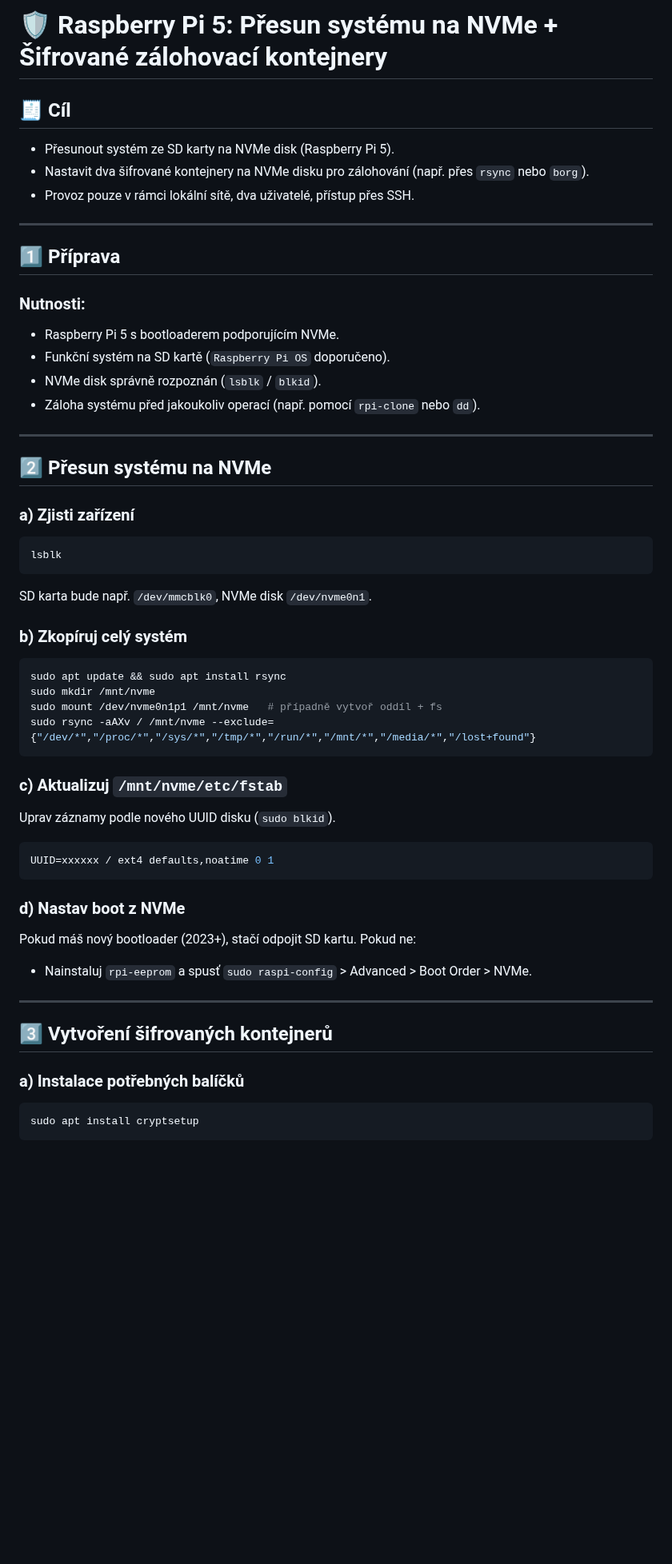
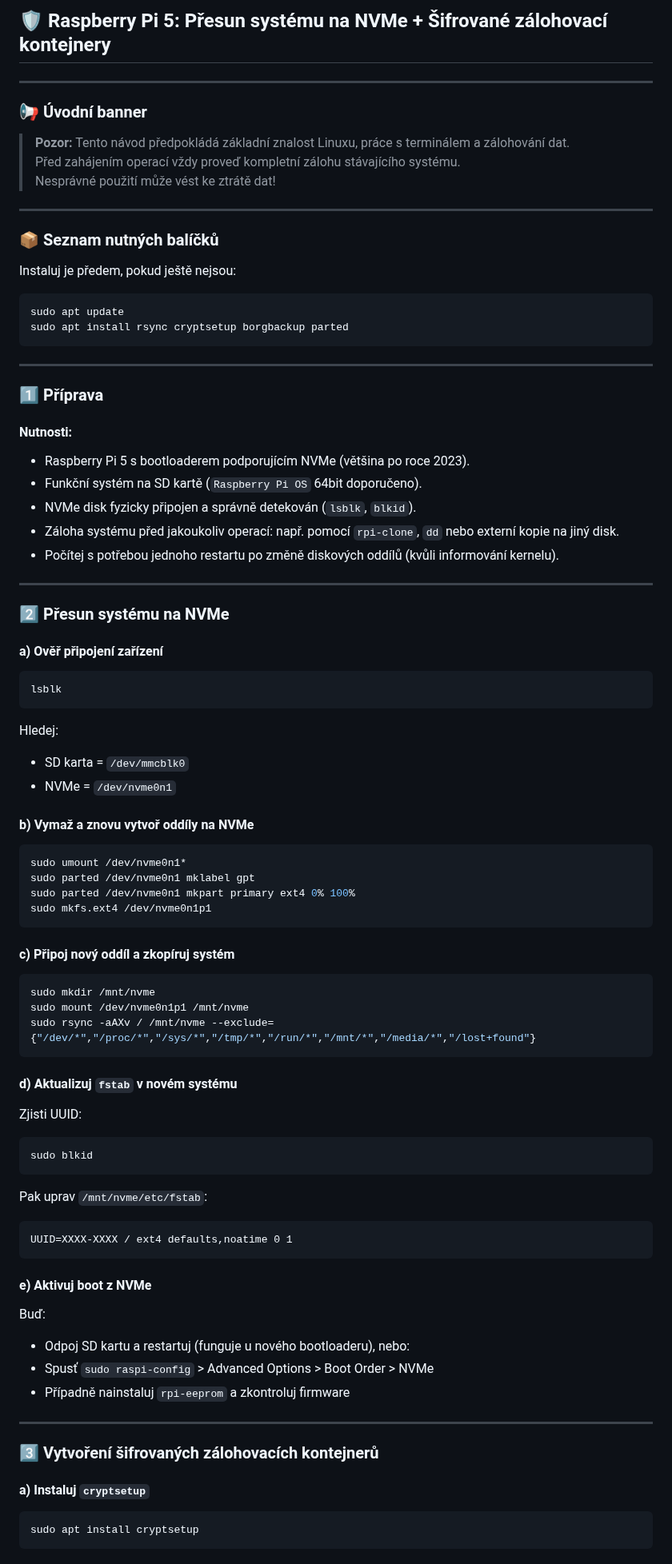
Before and after one commit to katerabu/rabuwiki, a Markdown page: markdown/rpinvme.md, the part around one of its changes. Shown at 80% size. Rendered like a GitHub page; blank space fills up the shorter version.

````diff
--- a/markdown/rpinvme.md
+++ b/markdown/rpinvme.md
@@ -1,59 +1,93 @@
-# 🛡️ Raspberry Pi 5: Přesun systému na NVMe + Šifrované zálohovací kontejnery
-
-## 🧾 Cíl
-- Přesunout systém ze SD karty na NVMe disk (Raspberry Pi 5).
-- Nastavit dva šifrované kontejnery na NVMe disku pro zálohování (např. přes `rsync` nebo `borg`).
-- Provoz pouze v rámci lokální sítě, dva uživatelé, přístup přes SSH.
+## 🛡️ Raspberry Pi 5: Přesun systému na NVMe + Šifrované zálohovací kontejnery
 
 ---
 
-## 1️⃣ Příprava
+### 📢 Úvodní banner
 
-### Nutnosti:
-- Raspberry Pi 5 s bootloaderem podporujícím NVMe.
-- Funkční systém na SD kartě (`Raspberry Pi OS` doporučeno).
-- NVMe disk správně rozpoznán (`lsblk` / `blkid`).
-- Záloha systému před jakoukoliv operací (např. pomocí `rpi-clone` nebo `dd`).
+> **Pozor:** Tento návod předpokládá základní znalost Linuxu, práce s terminálem a zálohování dat.
+> Před zahájením operací vždy proveď kompletní zálohu stávajícího systému.
+> Nesprávné použití může vést ke ztrátě dat!
 
 ---
 
-## 2️⃣ Přesun systému na NVMe
+### 📦 Seznam nutných balíčků
 
-### a) Zjisti zařízení
+Instaluj je předem, pokud ještě nejsou:
+
+```bash
+sudo apt update
+sudo apt install rsync cryptsetup borgbackup parted
+```
+
+---
+
+### 1️⃣ Příprava
+
+#### Nutnosti:
+- Raspberry Pi 5 s bootloaderem podporujícím NVMe (většina po roce 2023).
+- Funkční systém na SD kartě (`Raspberry Pi OS` 64bit doporučeno).
+- NVMe disk fyzicky připojen a správně detekován (`lsblk`, `blkid`).
+- Záloha systému před jakoukoliv operací: např. pomocí `rpi-clone`, `dd` nebo externí kopie na jiný disk.
+- Počítej s potřebou jednoho restartu po změně diskových oddílů (kvůli informování kernelu).
+
+---
+
+### 2️⃣ Přesun systému na NVMe
+
+#### a) Ověř připojení zařízení
 
 ```bash
 lsblk
 ```
 
-SD karta bude např. `/dev/mmcblk0`, NVMe disk `/dev/nvme0n1`.
+Hledej:
+- SD karta = `/dev/mmcblk0`
+- NVMe = `/dev/nvme0n1`
 
-### b) Zkopíruj celý systém
+#### b) Vymaž a znovu vytvoř oddíly na NVMe
 
 ```bash
-sudo apt update && sudo apt install rsync
+sudo umount /dev/nvme0n1*
+sudo parted /dev/nvme0n1 mklabel gpt
+sudo parted /dev/nvme0n1 mkpart primary ext4 0% 100%
+sudo mkfs.ext4 /dev/nvme0n1p1
+```
+
+#### c) Připoj nový oddíl a zkopíruj systém
+
+```bash
 sudo mkdir /mnt/nvme
-sudo mount /dev/nvme0n1p1 /mnt/nvme   # případně vytvoř oddíl + fs
+sudo mount /dev/nvme0n1p1 /mnt/nvme
 sudo rsync -aAXv / /mnt/nvme --exclude={"/dev/*","/proc/*","/sys/*","/tmp/*","/run/*","/mnt/*","/media/*","/lost+found"}
 ```
 
-### c) Aktualizuj `/mnt/nvme/etc/fstab`
+#### d) Aktualizuj `fstab` v novém systému
 
-Uprav záznamy podle nového UUID disku (`sudo blkid`).
+Zjisti UUID:
 
 ```bash
-UUID=xxxxxx / ext4 defaults,noatime 0 1
+sudo blkid
 ```
 
-### d) Nastav boot z NVMe
+Pak uprav `/mnt/nvme/etc/fstab`:
 
-Pokud máš nový bootloader (2023+), stačí odpojit SD kartu. Pokud ne:
-- Nainstaluj `rpi-eeprom` a spusť `sudo raspi-config` > Advanced > Boot Order > NVMe.
+```
+UUID=XXXX-XXXX / ext4 defaults,noatime 0 1
+```
+
+#### e) Aktivuj boot z NVMe
+
+Buď:
+- Odpoj SD kartu a restartuj (funguje u nového bootloaderu),
+nebo:
+- Spusť `sudo raspi-config` > Advanced Options > Boot Order > NVMe
+- Případně nainstaluj `rpi-eeprom` a zkontroluj firmware
 
 ---
 
-## 3️⃣ Vytvoření šifrovaných kontejnerů
+### 3️⃣ Vytvoření šifrovaných zálohovacích kontejnerů
 
-### a) Instalace potřebných balíčků
+#### a) Instaluj `cryptsetup`
 
 ```bash
 sudo apt install cryptsetup
````
Also changed, not shown: other parts of markdown/rpinvme.md (+80 -95 lines).
